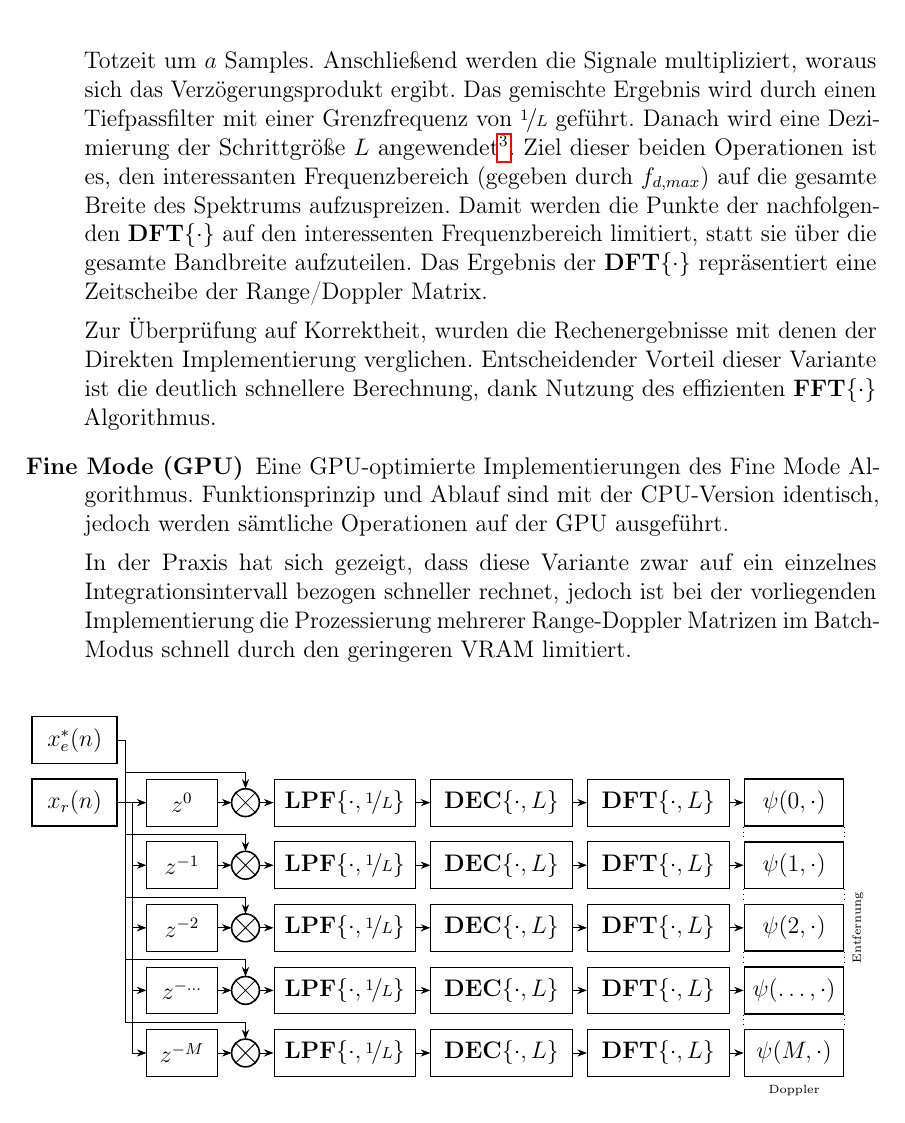
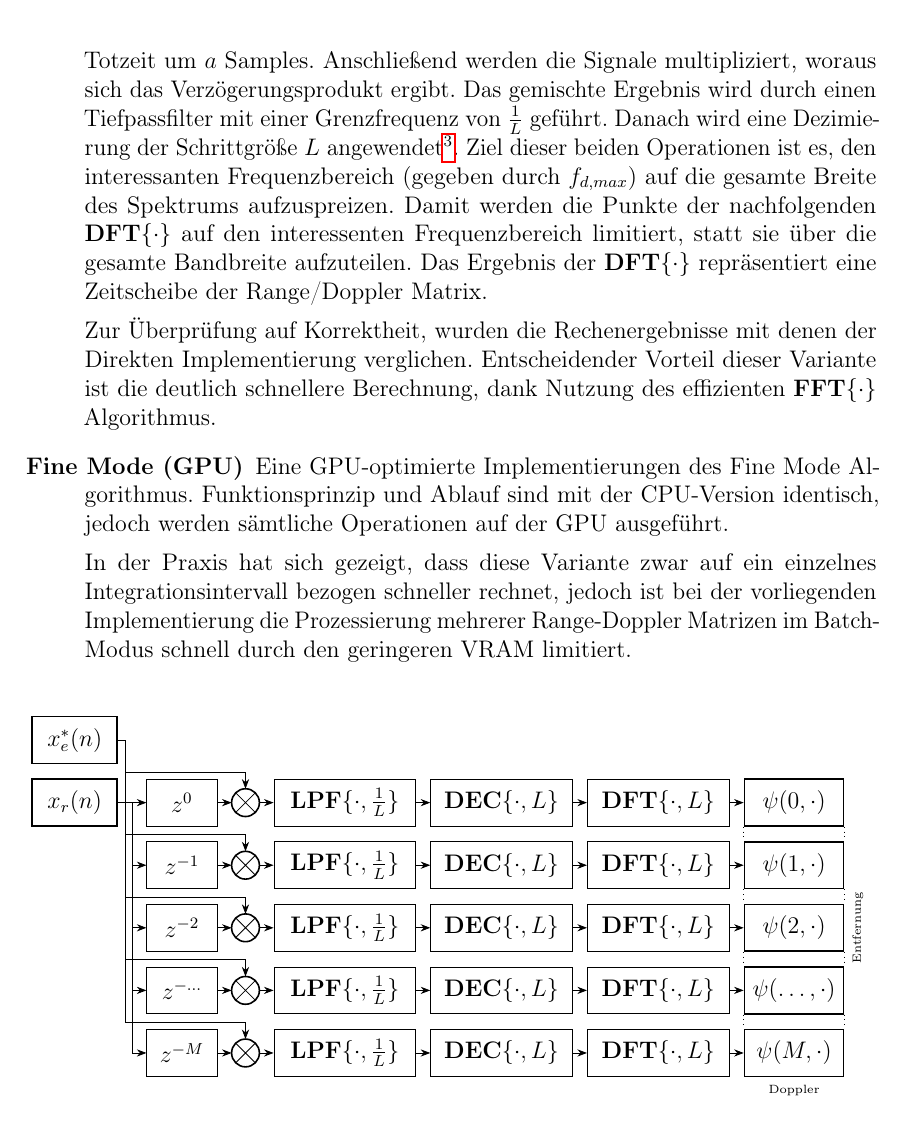
Before and after one commit to ChiefGokhlayeh/pluto-sdr-pr, a LaTeX thesis (docu/report.tex, which reads docu/report/aufbau.tex): part of page 23 of 36, cut so that both start at the same text. Compiled offline with pdfLaTeX.

Commit message:
Remove 'units' package and \nicefrac with \frac

```diff
--- a/docu/report.tex
+++ b/docu/report.tex
@@ -26,7 +26,6 @@
 \usepackage{svg}
 \usepackage{tabularx}
 \usepackage{tikz}
-\usepackage{units}
 \usepackage{xcolor}
 
 \newcommand*{\quelle}[1]{\par\raggedleft\footnotesize Quelle:~#1}
--- a/docu/report/aufbau.tex
+++ b/docu/report/aufbau.tex
@@ -343,11 +343,11 @@ Zwar liefert eine direkte Implementierung der Gleichung~\ref{equ:cross_ambiguity
         \path (decD) edge [->] (dftD);
         \path (decN) edge [->] (dftN);
 
-        \node [function node, anchor=east, left=0.25cm of dec0.west] (lpf0) {\(\mathbf{LPF} {\{ \cdot, \nicefrac{1}{L} \}}\)};
-        \node [function node, anchor=east, left=0.25cm of dec1.west] (lpf1) {\(\mathbf{LPF} {\{ \cdot, \nicefrac{1}{L} \}}\)};
-        \node [function node, anchor=east, left=0.25cm of dec2.west] (lpf2) {\(\mathbf{LPF} {\{ \cdot, \nicefrac{1}{L} \}}\)};
-        \node [function node, anchor=east, left=0.25cm of decD.west] (lpfD) {\(\mathbf{LPF} {\{ \cdot, \nicefrac{1}{L} \}}\)};
-        \node [function node, anchor=east, left=0.25cm of decN.west] (lpfN) {\(\mathbf{LPF} {\{ \cdot, \nicefrac{1}{L} \}}\)};
+        \node [function node, anchor=east, left=0.25cm of dec0.west] (lpf0) {\(\mathbf{LPF} {\{ \cdot, \frac{1}{L} \}}\)};
+        \node [function node, anchor=east, left=0.25cm of dec1.west] (lpf1) {\(\mathbf{LPF} {\{ \cdot, \frac{1}{L} \}}\)};
+        \node [function node, anchor=east, left=0.25cm of dec2.west] (lpf2) {\(\mathbf{LPF} {\{ \cdot, \frac{1}{L} \}}\)};
+        \node [function node, anchor=east, left=0.25cm of decD.west] (lpfD) {\(\mathbf{LPF} {\{ \cdot, \frac{1}{L} \}}\)};
+        \node [function node, anchor=east, left=0.25cm of decN.west] (lpfN) {\(\mathbf{LPF} {\{ \cdot, \frac{1}{L} \}}\)};
 
         \path (lpf0) edge [->] (dec0);
         \path (lpf1) edge [->] (dec1);
```
Also changed, not shown: docu/report/aufbau.tex (2 more changed lines).
